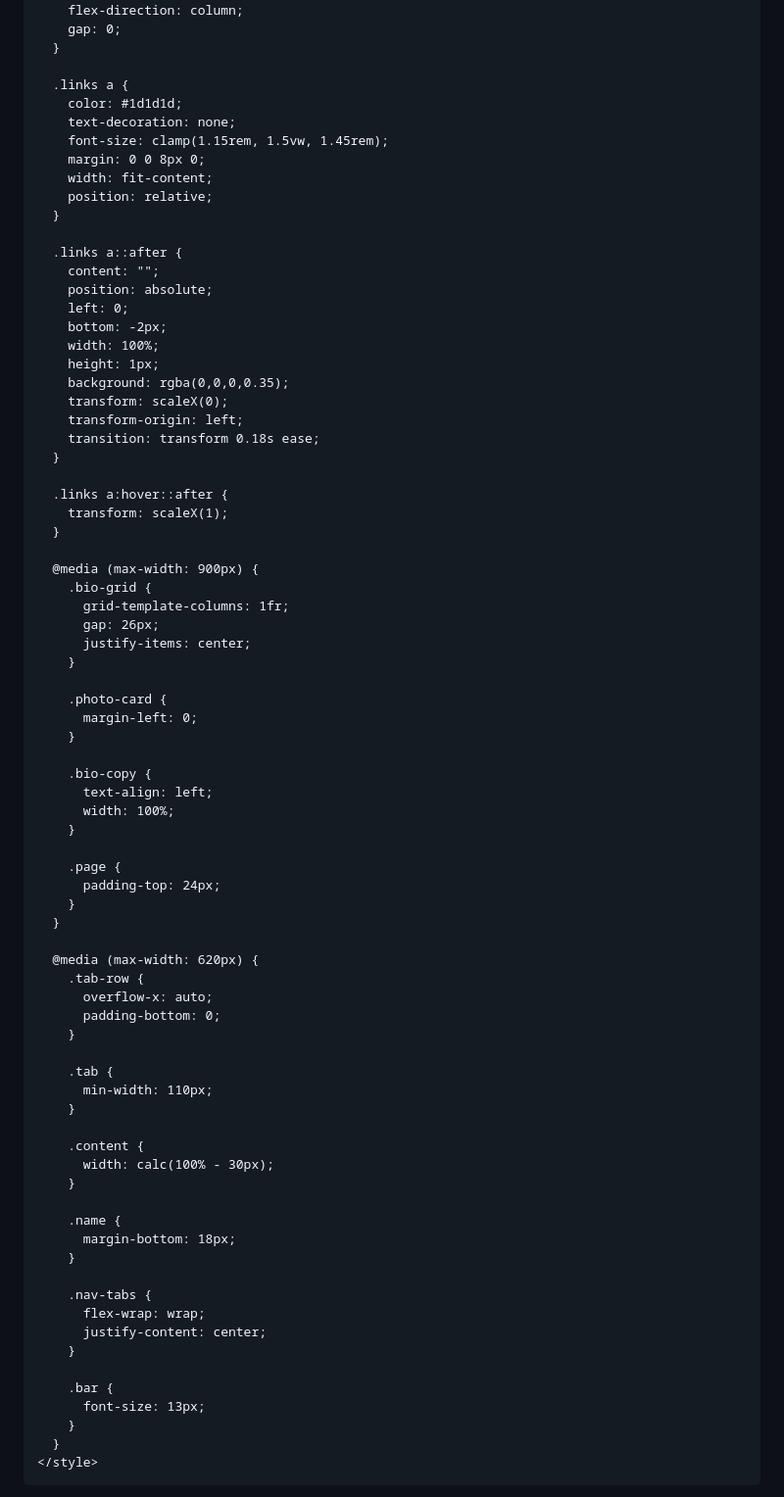
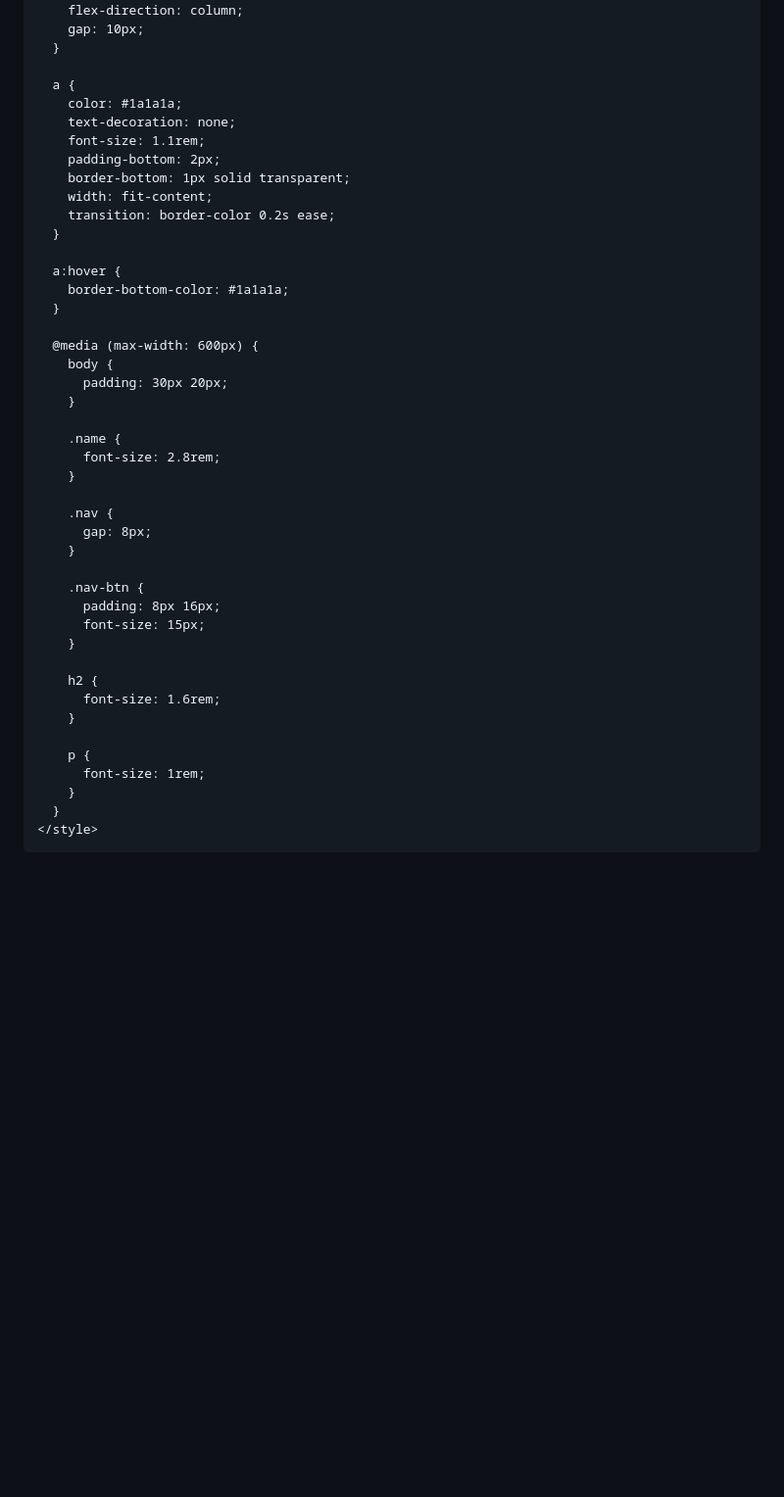
Before and after one commit to edelineohk/edelineohk.github.io, a Markdown page: README.md, the part around one of its changes. Shown at 98% size. Drawn GitHub-style; blank space fills up the shorter version.

Commit message:
Update README.md with layout and style changes
Refactor CSS styles and HTML structure for improved layout and readability.

```diff
--- a/README.md
+++ b/README.md
@@ -348,80 +116,46 @@
         display: flex;
         flex-direction: column;
-        gap: 0;
+        gap: 10px;
       }
 
-      .links a {
-        color: #1d1d1d;
+      a {
+        color: #1a1a1a;
         text-decoration: none;
-        font-size: clamp(1.15rem, 1.5vw, 1.45rem);
-        margin: 0 0 8px 0;
+        font-size: 1.1rem;
+        padding-bottom: 2px;
+        border-bottom: 1px solid transparent;
         width: fit-content;
-        position: relative;
+        transition: border-color 0.2s ease;
       }
 
-      .links a::after {
-        content: "";
-        position: absolute;
-        left: 0;
-        bottom: -2px;
-        width: 100%;
-        height: 1px;
-        background: rgba(0,0,0,0.35);
-        transform: scaleX(0);
-        transform-origin: left;
-        transition: transform 0.18s ease;
+      a:hover {
+        border-bottom-color: #1a1a1a;
       }
 
-      .links a:hover::after {
-        transform: scaleX(1);
-      }
-
-      @media (max-width: 900px) {
-        .bio-grid {
-          grid-template-columns: 1fr;
-          gap: 26px;
-          justify-items: center;
-        }
-
-        .photo-card {
-          margin-left: 0;
-        }
-
-        .bio-copy {
-          text-align: left;
-          width: 100%;
-        }
-
-        .page {
-          padding-top: 24px;
-        }
-      }
-
-      @media (max-width: 620px) {
-        .tab-row {
-          overflow-x: auto;
-          padding-bottom: 0;
-        }
-
-        .tab {
-          min-width: 110px;
-        }
-
-        .content {
-          width: calc(100% - 30px);
+      @media (max-width: 600px) {
+        body {
+          padding: 30px 20px;
         }
 
         .name {
-          margin-bottom: 18px;
+          font-size: 2.8rem;
         }
 
-        .nav-tabs {
-          flex-wrap: wrap;
-          justify-content: center;
+        .nav {
+          gap: 8px;
         }
 
-        .bar {
-          font-size: 13px;
+        .nav-btn {
+          padding: 8px 16px;
+          font-size: 15px;
+        }
+
+        h2 {
+          font-size: 1.6rem;
+        }
+
+        p {
+          font-size: 1rem;
         }
       }
     </style>
```
Also changed, not shown: other parts of README.md (+145 -357 lines).
